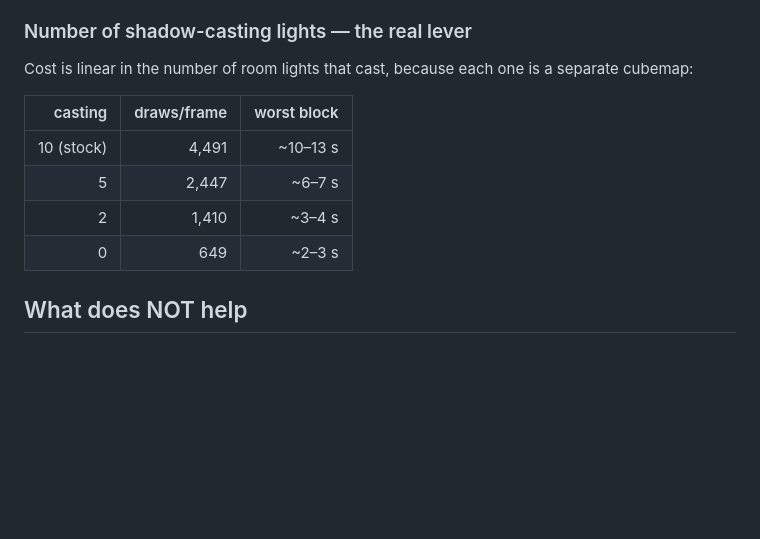
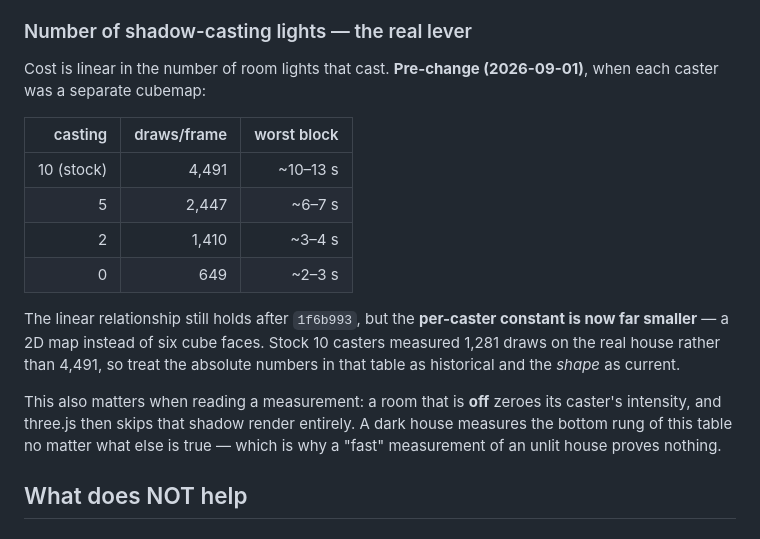
Before and after one commit to Zaida-3dO/3dhome, a Markdown page: docs/perf-cold-start.md, the part around one of its changes. Drawn GitHub-style; blank space fills up the shorter version.

```diff
--- a/docs/perf-cold-start.md
+++ b/docs/perf-cold-start.md
@@ -54,8 +99,8 @@ Two things it is easy to get wrong:
 
 ### Number of shadow-casting lights — the real lever
 
-Cost is linear in the number of room lights that cast, because each one is a
-separate cubemap:
+Cost is linear in the number of room lights that cast. **Pre-change (2026-09-01)**,
+when each caster was a separate cubemap:
 
 | casting | draws/frame | worst block |
 |---:|---:|---:|
@@ -63,6 +108,16 @@ separate cubemap:
 | 5 | 2,447 | ~6–7 s |
 | 2 | 1,410 | ~3–4 s |
 | 0 | 649 | ~2–3 s |
+
+The linear relationship still holds after `1f6b993`, but the **per-caster
+constant is now far smaller** — a 2D map instead of six cube faces. Stock 10
+casters measured 1,281 draws on the real house rather than 4,491, so treat the
+absolute numbers in that table as historical and the *shape* as current.
+
+This also matters when reading a measurement: a room that is **off** zeroes its
+caster's intensity, and three.js then skips that shadow render entirely. A dark
+house measures the bottom rung of this table no matter what else is true — which
+is why a "fast" measurement of an unlit house proves nothing.
 
 ## What does NOT help
 
```
Also changed, not shown: other parts of docs/perf-cold-start.md (+47 -2 lines).
